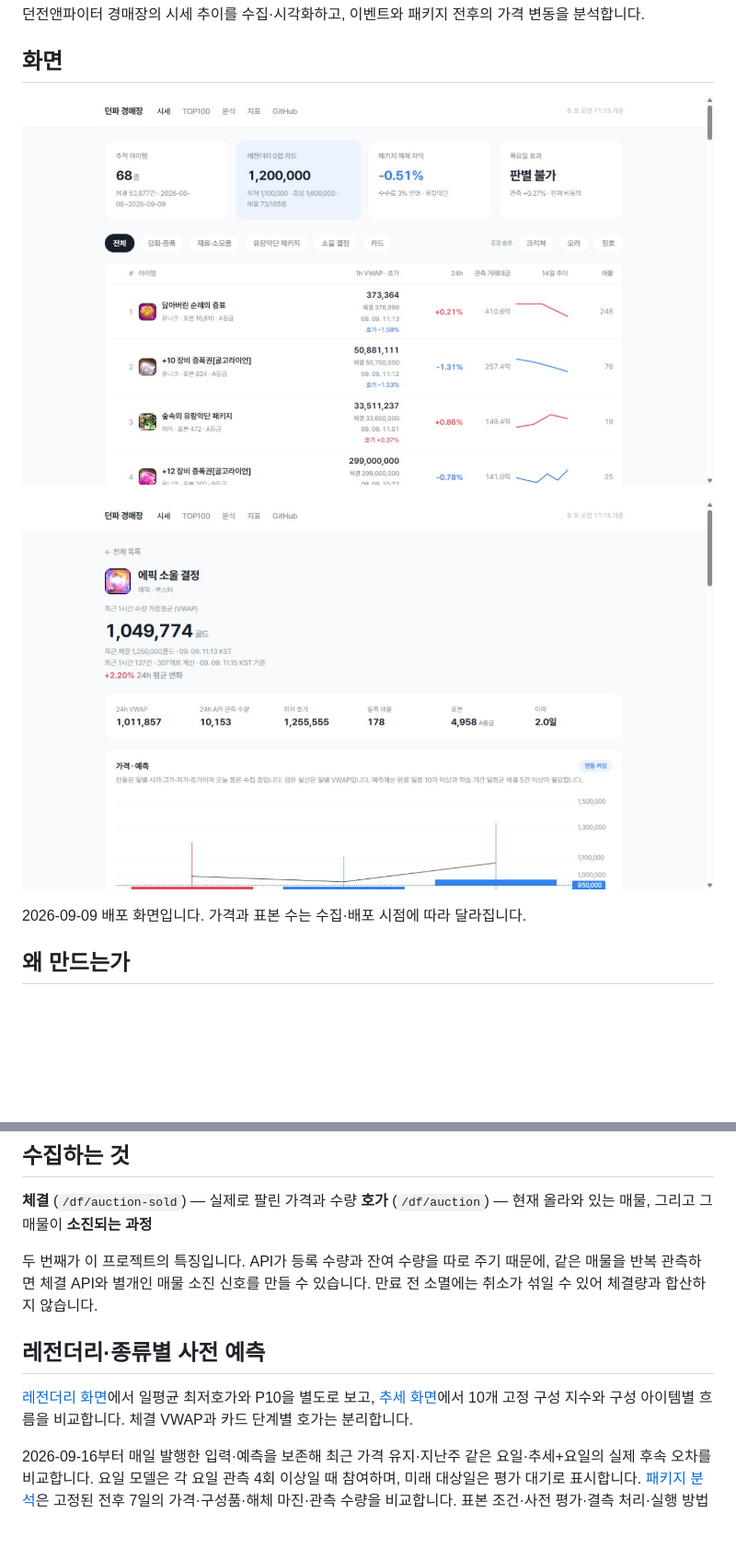
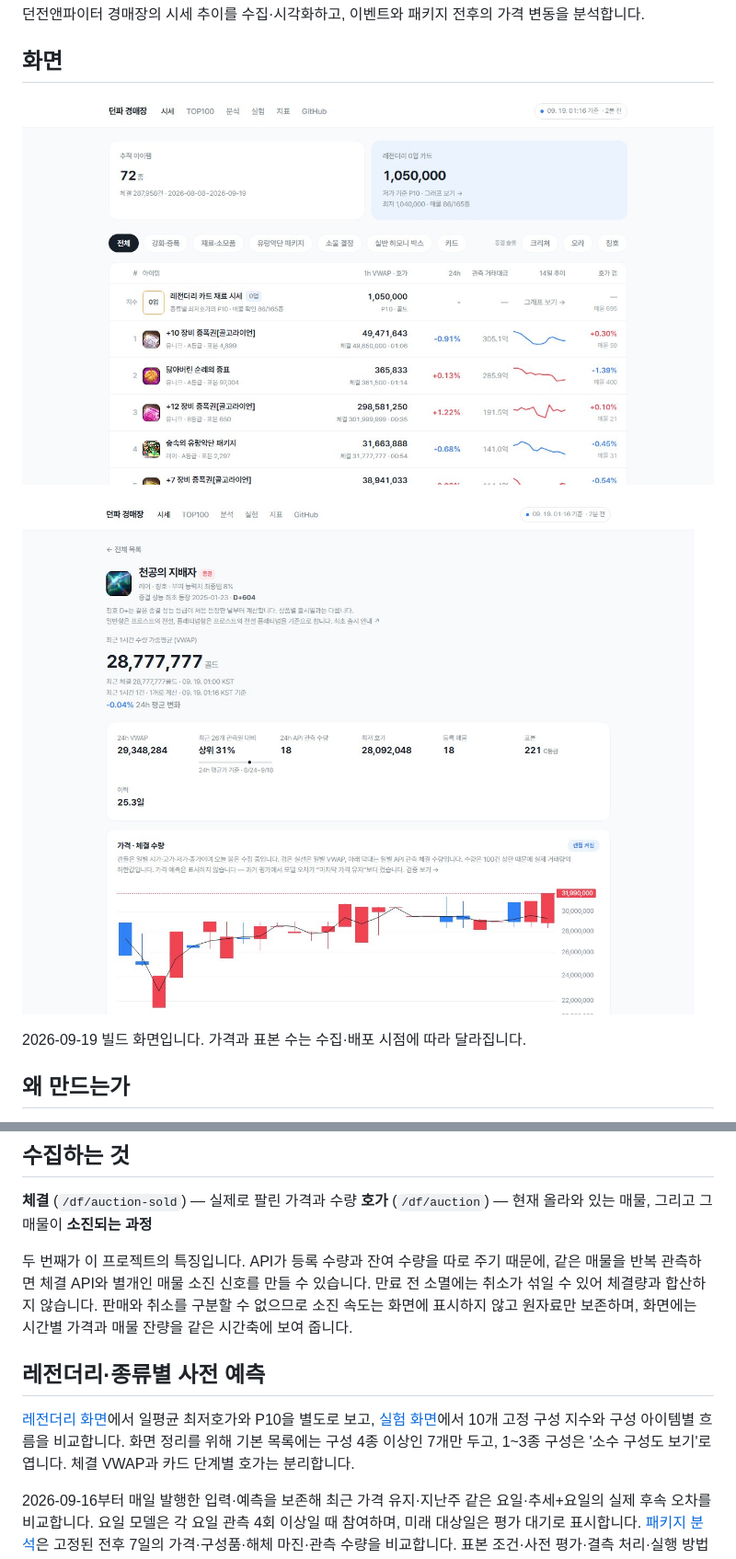
Before and after one commit to kimtaehoon1107-gif/dnf-price-tracker, a Markdown page: README.md, 2 parts joined by grey strips. Shown at 92% size. Rendered like a GitHub page; pictures changed too: docs/detail.jpg, docs/list.jpg; blank space fills up the shorter version.

Commit message:
docs: describe the redesign in the README and refresh screenshots
Co-Authored-By: Claude Opus 5 <noreply@anthropic.com>

```diff
--- a/README.md
+++ b/README.md
@@ -12,5 +12,5 @@
 
-2026-09-09 배포 화면입니다. 가격과 표본 수는 수집·배포 시점에 따라 달라집니다.
+2026-09-19 빌드 화면입니다. 가격과 표본 수는 수집·배포 시점에 따라 달라집니다.
 
 ## 왜 만드는가
 
@@ -90,11 +91,11 @@ flowchart TD
 **체결** (`/df/auction-sold`) — 실제로 팔린 가격과 수량
 **호가** (`/df/auction`) — 현재 올라와 있는 매물, 그리고 그 매물이 **소진되는 과정**
 
-두 번째가 이 프로젝트의 특징입니다. API가 등록 수량과 잔여 수량을 따로 주기 때문에, 같은 매물을 반복 관측하면 체결 API와 별개인 매물 소진 신호를 만들 수 있습니다. 만료 전 소멸에는 취소가 섞일 수 있어 체결량과 합산하지 않습니다.
+두 번째가 이 프로젝트의 특징입니다. API가 등록 수량과 잔여 수량을 따로 주기 때문에, 같은 매물을 반복 관측하면 체결 API와 별개인 매물 소진 신호를 만들 수 있습니다. 만료 전 소멸에는 취소가 섞일 수 있어 체결량과 합산하지 않습니다. 판매와 취소를 구분할 수 없으므로 소진 속도는 화면에 표시하지 않고 원자료만 보존하며, 화면에는 시간별 가격과 매물 잔량을 같은 시간축에 보여 줍니다.
 
 ## 레전더리·종류별 사전 예측
 
-[레전더리 화면](https://kimtaehoon1107-gif.github.io/dnf-price-tracker/index.html#legendary-card)에서 일평균 최저호가와 P10을 별도로 보고, [추세 화면](https://kimtaehoon1107-gif.github.io/dnf-price-tracker/research.html)에서 10개 고정 구성 지수와 구성 아이템별 흐름을 비교합니다. 체결 VWAP과 카드 단계별 호가는 분리합니다.
+[레전더리 화면](https://kimtaehoon1107-gif.github.io/dnf-price-tracker/index.html#legendary-card)에서 일평균 최저호가와 P10을 별도로 보고, [실험 화면](https://kimtaehoon1107-gif.github.io/dnf-price-tracker/research.html)에서 10개 고정 구성 지수와 구성 아이템별 흐름을 비교합니다. 화면 정리를 위해 기본 목록에는 구성 4종 이상인 7개만 두고, 1~3종 구성은 '소수 구성도 보기'로 엽니다. 체결 VWAP과 카드 단계별 호가는 분리합니다.
 
 2026-09-16부터 매일 발행한 입력·예측을 보존해 최근 가격 유지·지난주 같은 요일·추세+요일의 실제 후속 오차를 비교합니다. 요일 모델은 각 요일 관측 4회 이상일 때 참여하며, 미래 대상일은 평가 대기로 표시합니다. [패키지 분석](https://kimtaehoon1107-gif.github.io/dnf-price-tracker/research.html#package)은 고정된 전후 7일의 가격·구성품·해체 마진·관측 수량을 비교합니다. 표본 조건·사전 평가·결측 처리·실행 방법은 [방법 문서](docs/market-research.md)에 정리했습니다.
 
```
Also changed, not shown: other parts of README.md (+6 -5 lines).
